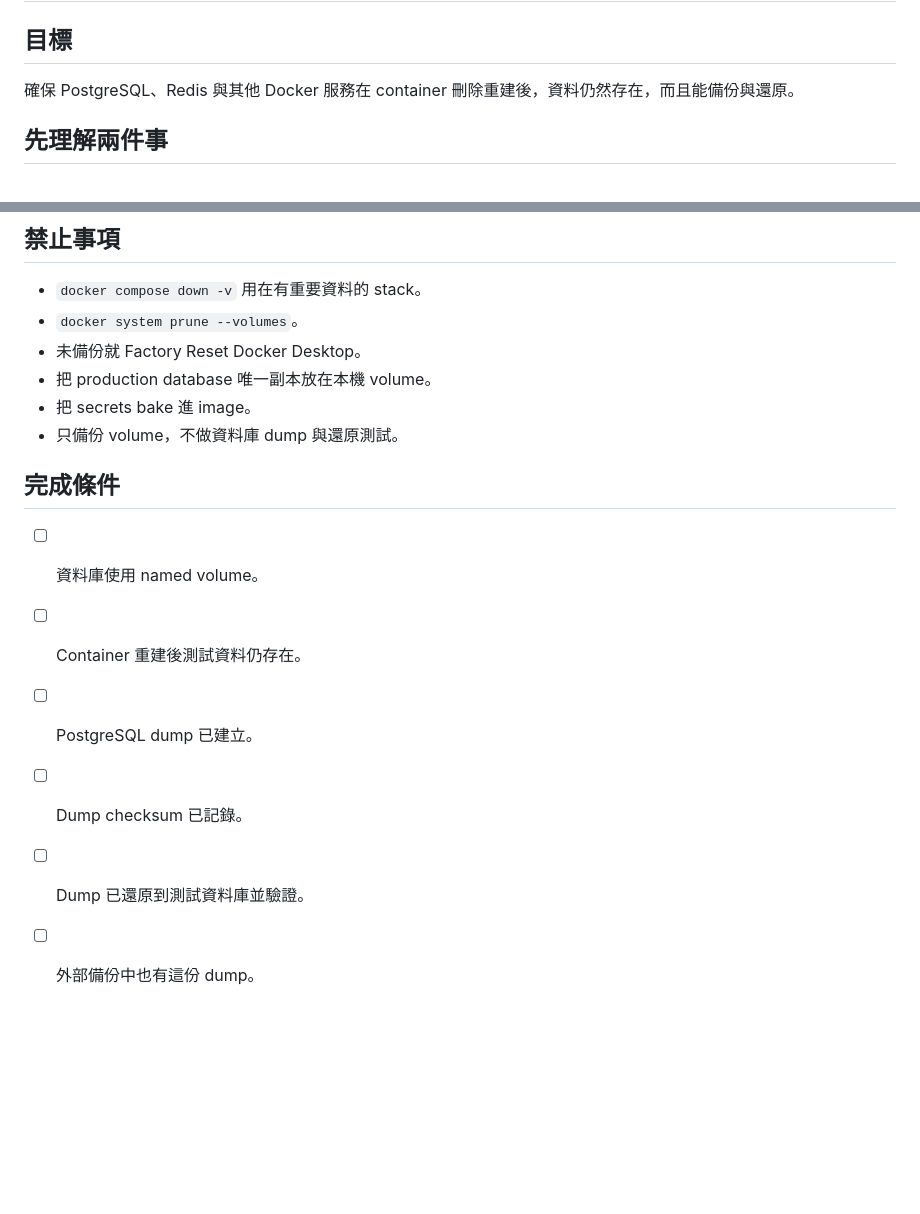
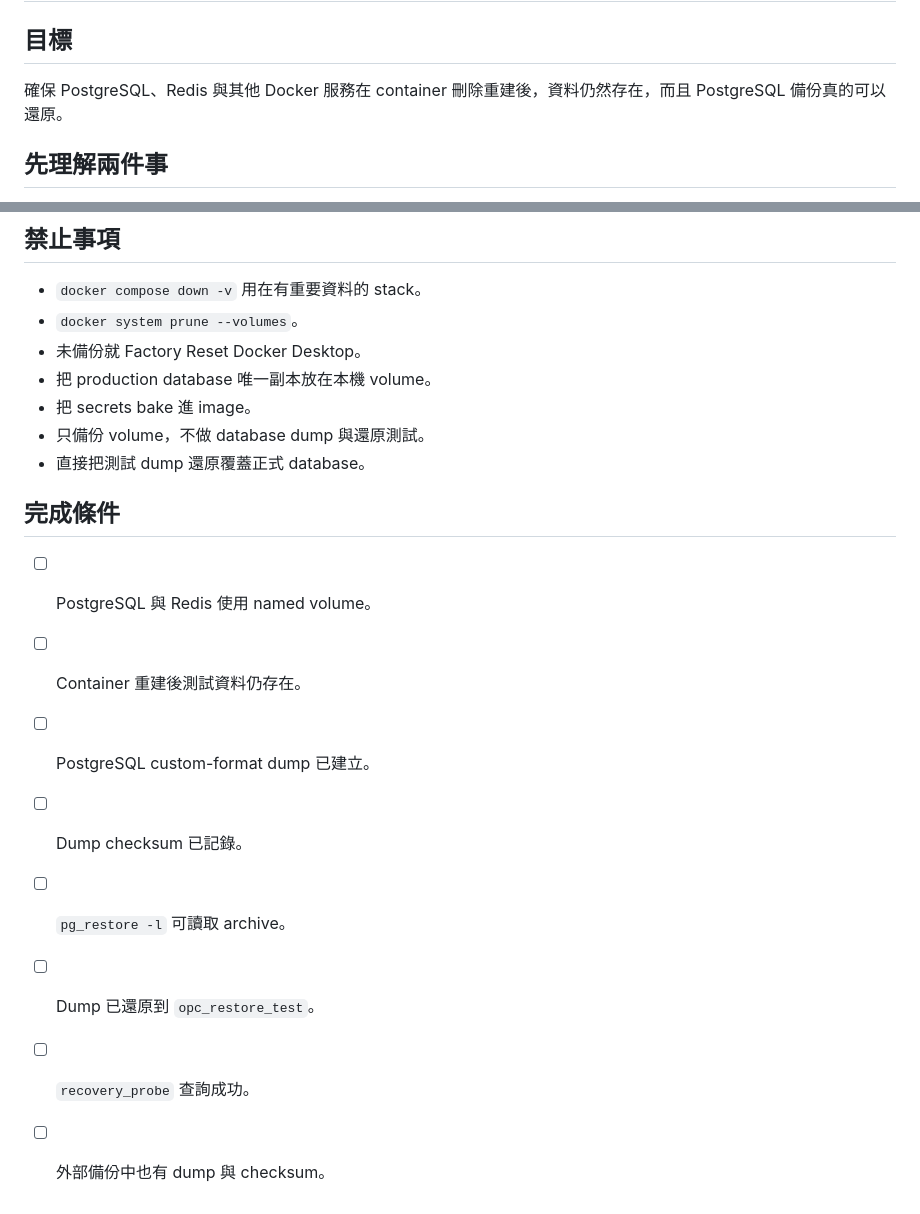
Before and after one commit to fp52rrrvgh-cmyk/detabase, a Markdown page: OPC_AI_Workstation_Engineering_Handbook/04-Storage/05-Docker-Volumes-and-Data.md, 2 parts joined by grey strips. Drawn GitHub-style; blank space fills up the shorter version.

```diff
--- a/OPC_AI_Workstation_Engineering_Handbook/04-Storage/05-Docker-Volumes-and-Data.md
+++ b/OPC_AI_Workstation_Engineering_Handbook/04-Storage/05-Docker-Volumes-and-Data.md
@@ -2,7 +2,7 @@
 
 ## 目標
 
-確保 PostgreSQL、Redis 與其他 Docker 服務在 container 刪除重建後，資料仍然存在，而且能備份與還原。
+確保 PostgreSQL、Redis 與其他 Docker 服務在 container 刪除重建後，資料仍然存在，而且 PostgreSQL 備份真的可以還原。
 
 ## 先理解兩件事
 
@@ -126,13 +229,16 @@ docker system df
 - 未備份就 Factory Reset Docker Desktop。
 - 把 production database 唯一副本放在本機 volume。
 - 把 secrets bake 進 image。
-- 只備份 volume，不做資料庫 dump 與還原測試。
+- 只備份 volume，不做 database dump 與還原測試。
+- 直接把測試 dump 還原覆蓋正式 database。
 
 ## 完成條件
 
-- [ ] 資料庫使用 named volume。
+- [ ] PostgreSQL 與 Redis 使用 named volume。
 - [ ] Container 重建後測試資料仍存在。
-- [ ] PostgreSQL dump 已建立。
+- [ ] PostgreSQL custom-format dump 已建立。
 - [ ] Dump checksum 已記錄。
-- [ ] Dump 已還原到測試資料庫並驗證。
-- [ ] 外部備份中也有這份 dump。
+- [ ] `pg_restore -l` 可讀取 archive。
+- [ ] Dump 已還原到 `opc_restore_test`。
+- [ ] `recovery_probe` 查詢成功。
+- [ ] 外部備份中也有 dump 與 checksum。
```
Also changed, not shown: other parts of OPC_AI_Workstation_Engineering_Handbook/04-Storage/05-Docker-Volumes-and-Data.md (+136 -33 lines).
